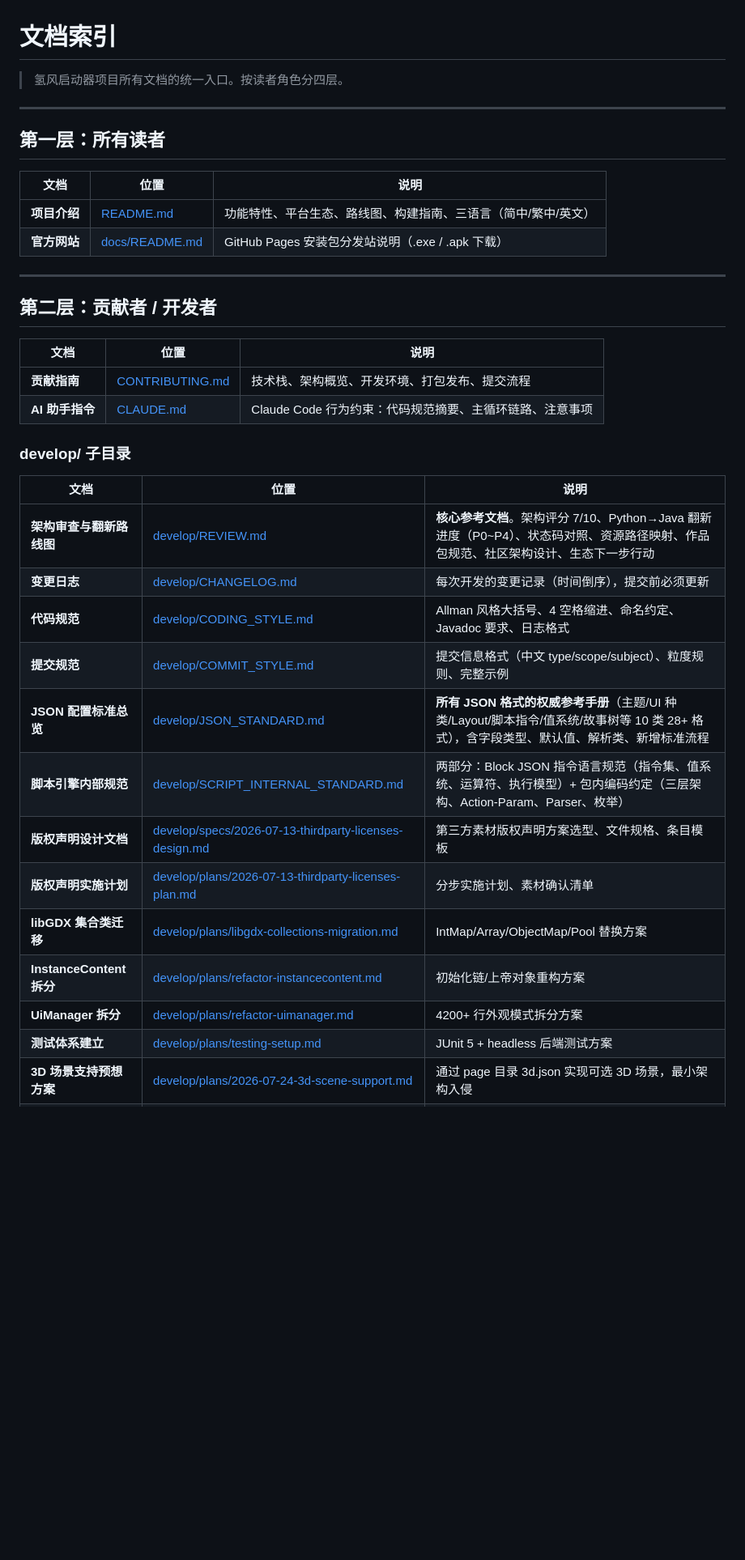
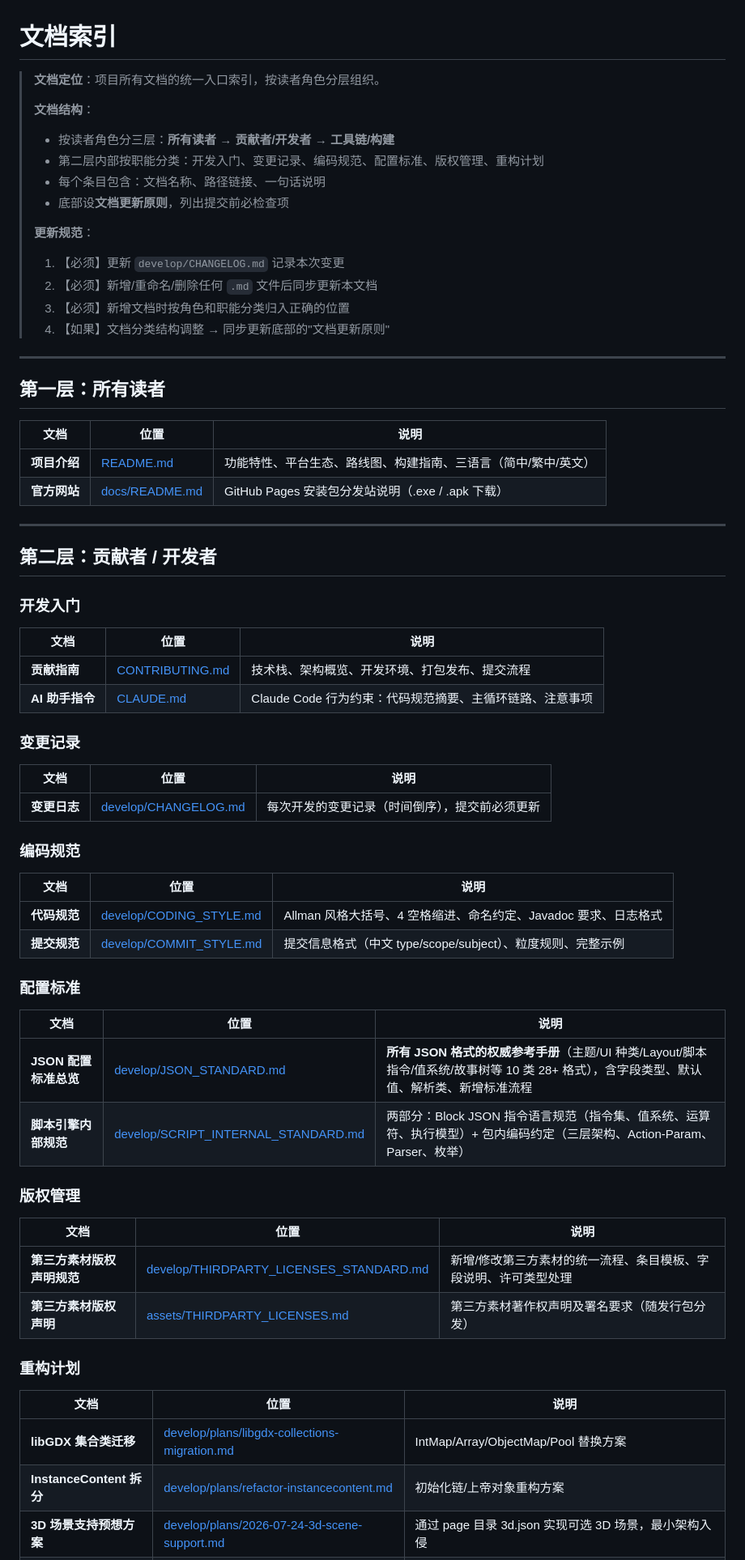
Before and after one commit to BrainLeech198/hujiugame.qingfeng, a Markdown page: DOCUMENTATION_INDEX.md, the part around one of its changes. Shown at 81% size. Rendered like a GitHub page; blank space fills up the shorter version.

Commit message:
文档(index): 整理文档索引分类结构
- 移除已删除文件的索引条目
- 扁平列表改为职能分类（开发入门/变更记录/编码规范/配置标准/版权管理/重构计划）
- 更新文档更新原则

Co-Authored-By: Claude Opus 4.7 <noreply@anthropic.com>

```diff
--- a/DOCUMENTATION_INDEX.md
+++ b/DOCUMENTATION_INDEX.md
@@ -1,6 +1,18 @@
 # 文档索引
 
-> 氢风启动器项目所有文档的统一入口。按读者角色分四层。
+> **文档定位**：项目所有文档的统一入口索引，按读者角色分层组织。
+>
+> **文档结构**：
+> - 按读者角色分三层：**所有读者** → **贡献者/开发者** → **工具链/构建**
+> - 第二层内部按职能分类：开发入门、变更记录、编码规范、配置标准、版权管理、重构计划
+> - 每个条目包含：文档名称、路径链接、一句话说明
+> - 底部设**文档更新原则**，列出提交前必检查项
+>
+> **更新规范**：
+> 1. 【必须】更新 `develop/CHANGELOG.md` 记录本次变更
+> 2. 【必须】新增/重命名/删除任何 `.md` 文件后同步更新本文档
+> 3. 【必须】新增文档时按角色和职能分类归入正确的位置
+> 4. 【如果】文档分类结构调整 → 同步更新底部的"文档更新原则"
 
 ---
 
@@ -15,25 +27,44 @@
 
 ## 第二层：贡献者 / 开发者
 
+### 开发入门
+
 | 文档 | 位置 | 说明 |
 |------|------|------|
 | **贡献指南** | [CONTRIBUTING.md](CONTRIBUTING.md) | 技术栈、架构概览、开发环境、打包发布、提交流程 |
 | **AI 助手指令** | [CLAUDE.md](CLAUDE.md) | Claude Code 行为约束：代码规范摘要、主循环链路、注意事项 |
 
-### develop/ 子目录
+### 变更记录
 
 | 文档 | 位置 | 说明 |
 |------|------|------|
-| **架构审查与翻新路线图** | [develop/REVIEW.md](develop/REVIEW.md) | **核心参考文档**。架构评分 7/10、Python→Java 翻新进度（P0~P4）、状态码对照、资源路径映射、作品包规范、社区架构设计、生态下一步行动 |
 | **变更日志** | [develop/CHANGELOG.md](develop/CHANGELOG.md) | 每次开发的变更记录（时间倒序），提交前必须更新 |
+
+### 编码规范
+
+| 文档 | 位置 | 说明 |
+|------|------|------|
 | **代码规范** | [develop/CODING_STYLE.md](develop/CODING_STYLE.md) | Allman 风格大括号、4 空格缩进、命名约定、Javadoc 要求、日志格式 |
 | **提交规范** | [develop/COMMIT_STYLE.md](develop/COMMIT_STYLE.md) | 提交信息格式（中文 type/scope/subject）、粒度规则、完整示例 |
+
+### 配置标准
+
+| 文档 | 位置 | 说明 |
+|------|------|------|
 | **JSON 配置标准总览** | [develop/JSON_STANDARD.md](develop/JSON_STANDARD.md) | **所有 JSON 格式的权威参考手册**（主题/UI 种类/Layout/脚本指令/值系统/故事树等 10 类 28+ 格式），含字段类型、默认值、解析类、新增标准流程 |
 | **脚本引擎内部规范** | [develop/SCRIPT_INTERNAL_STANDARD.md](develop/SCRIPT_INTERNAL_STANDARD.md) | 两部分：Block JSON 指令语言规范（指令集、值系统、运算符、执行模型）+ 包内编码约定（三层架构、Action-Param、Parser、枚举） |
-| **版权声明设计文档** | [develop/specs/2026-07-13-thirdparty-licenses-design.md](develop/specs/2026-07-13-thirdparty-licenses-design.md) | 第三方素材版权声明方案选型、文件规格、条目模板 |
-| **版权声明实施计划** | [develop/plans/2026-07-13-thirdparty-licenses-plan.md](develop/plans/2026-07-13-thirdparty-licenses-plan.md) | 分步实施计划、素材确认清单 |
+
+### 版权管理
+
+| 文档 | 位置 | 说明 |
+|------|------|------|
+| **第三方素材版权声明规范** | [develop/THIRDPARTY_LICENSES_STANDARD.md](develop/THIRDPARTY_LICENSES_STANDARD.md) | 新增/修改第三方素材的统一流程、条目模板、字段说明、许可类型处理 |
+| **第三方素材版权声明** | [assets/THIRDPARTY_LICENSES.md](assets/THIRDPARTY_LICENSES.md) | 第三方素材著作权声明及署名要求（随发行包分发） |
+
+### 重构计划
+
+| 文档 | 位置 | 说明 |
+|------|------|------|
 | **libGDX 集合类迁移** | [develop/plans/libgdx-collections-migration.md](develop/plans/libgdx-collections-migration.md) | IntMap/Array/ObjectMap/Pool 替换方案 |
 | **InstanceContent 拆分** | [develop/plans/refactor-instancecontent.md](develop/plans/refactor-instancecontent.md) | 初始化链/上帝对象重构方案 |
-| **UiManager 拆分** | [develop/plans/refactor-uimanager.md](develop/plans/refactor-uimanager.md) | 4200+ 行外观模式拆分方案 |
-| **测试体系建立** | [develop/plans/testing-setup.md](develop/plans/testing-setup.md) | JUnit 5 + headless 后端测试方案 |
 | **3D 场景支持预想方案** | [develop/plans/2026-07-24-3d-scene-support.md](develop/plans/2026-07-24-3d-scene-support.md) | 通过 page 目录 3d.json 实现可选 3D 场景，最小架构入侵 |
```
Also changed, not shown: other parts of DOCUMENTATION_INDEX.md (+3 -14 lines).
